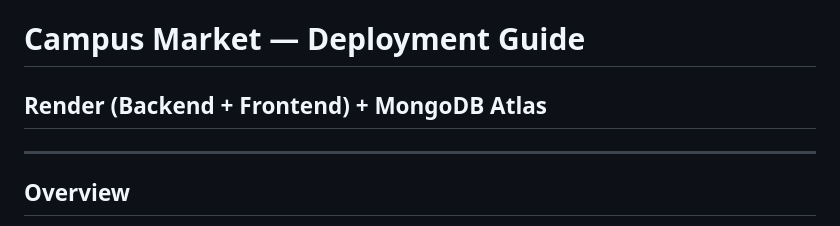
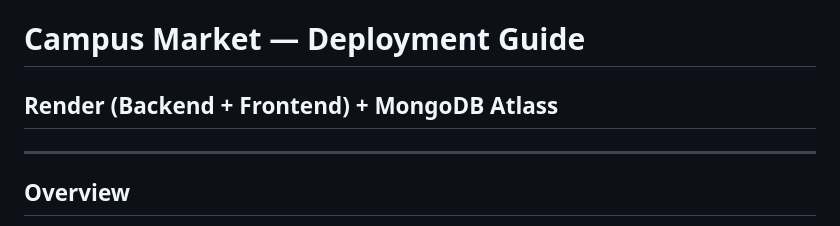
Before and after one commit to Banjitob/acugobc, a Markdown page: DEPLOY.md, the part around the change. Rendered like a GitHub page.

```diff
--- a/DEPLOY.md
+++ b/DEPLOY.md
@@ -1,5 +1,5 @@
 # Campus Market — Deployment Guide
-## Render (Backend + Frontend) + MongoDB Atlas
+## Render (Backend + Frontend) + MongoDB Atlass
 
 ---
 
```
